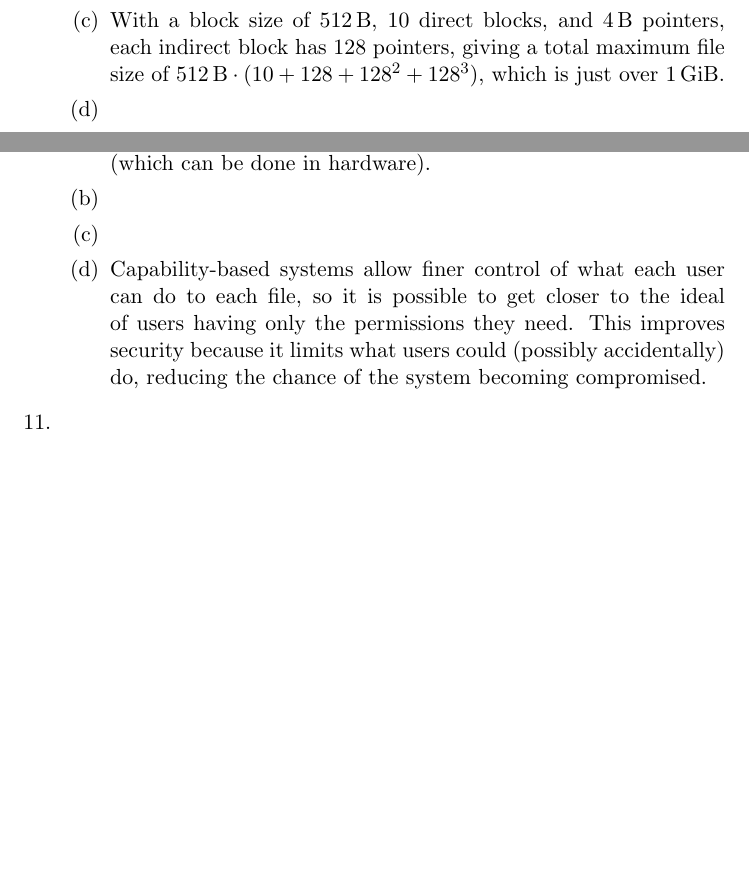
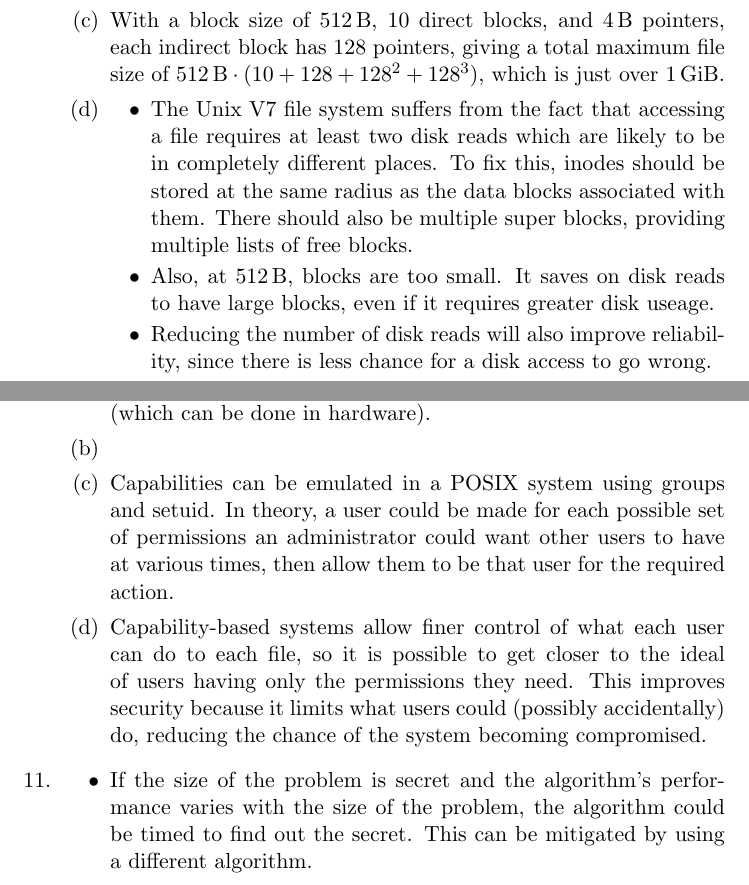
Before and after one commit to laMudri/univ, a LaTeX document (os/s3.tex): two parts of pages 4 and 6 of 6, joined at a grey line, cut so that both start at the same text, the shorter picture padded with empty space. Compiled offline with pdfLaTeX.

Commit message:
some little bits

```diff
--- a/os/s3.tex
+++ b/os/s3.tex
@@ -160,6 +160,11 @@
   \item See question 6.
   \item With a block size of \(512\,\mathrm{B}\), 10 direct blocks, and \(4\,\mathrm{B}\) pointers, each indirect block has 128 pointers, giving a total maximum file size of \(512\,\mathrm{B}\cdot(10+128+128^2+128^3)\), which is just over \(1\,\mathrm{GiB}\).
   \item
+    \begin{itemize}
+    \item The Unix V7 file system suffers from the fact that accessing a file requires at least two disk reads which are likely to be in completely different places. To fix this, inodes should be stored at the same radius as the data blocks associated with them. There should also be multiple super blocks, providing multiple lists of free blocks.
+    \item Also, at \(512\,\mathrm{B}\), blocks are too small. It saves on disk reads to have large blocks, even if it requires greater disk useage.
+    \item Reducing the number of disk reads will also improve reliability, since there is less chance for a disk access to go wrong.
+    \end{itemize}
   \end{enumerate}
 \item
   It needs to be impossible for users to modify the archived files in-place, so all write permissions should be removed. However, whole archived roots should be deletable by the administrator, so (only) these directories need write permissions for the owner, with the owner being the administrator.
@@ -207,9 +212,12 @@
   \begin{enumerate}
   \item Access control lists are stored with the files they pertain to, whilst capabilities are stored with the user. With the capabilities model, it is easy to add new users with few permissions, and all such users can be given access to some shared files in an automatic way. When using ACLs, users generally have to be arranged into groups so that files can be created without needing to know exactly what users there are on the system. Deciding accessibility for capabilities is simpler, since it requires only checking a key (which can be done in hardware).
   \item
-  \item
+  \item Capabilities can be emulated in a POSIX system using groups and setuid. In theory, a user could be made for each possible set of permissions an administrator could want other users to have at various times, then allow them to be that user for the required action.
   \item Capability-based systems allow finer control of what each user can do to each file, so it is possible to get closer to the ideal of users having only the permissions they need. This improves security because it limits what users could (possibly accidentally) do, reducing the chance of the system becoming compromised.
   \end{enumerate}
 \item
+  \begin{itemize}
+  \item If the size of the problem is secret and the algorithm's performance varies with the size of the problem, the algorithm could be timed to find out the secret. This can be mitigated by using a different algorithm.
+  \end{itemize}
 \end{enumerate}
 \end{document}
```
Also changed, not shown: os/.#s3.tex (deleted, +0 -1 lines), os/s3.pdf, 4 other files.
